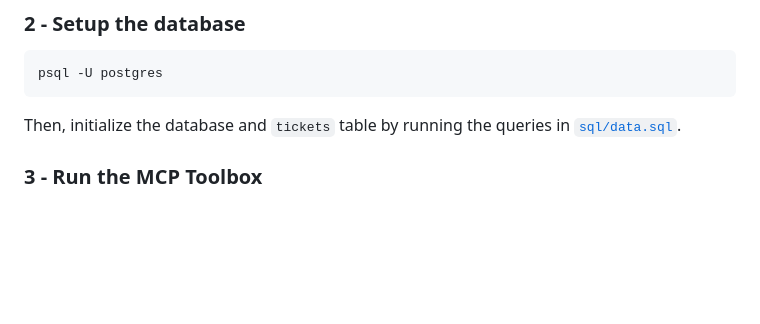
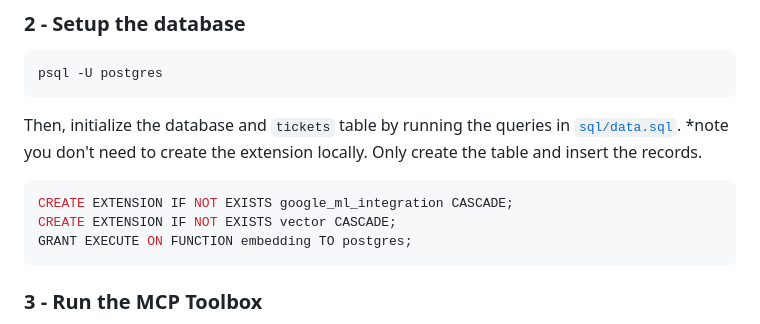
Before and after one commit to ypenn21/adk-agents, a Markdown page: README.md, the part around the change. GitHub-like rendering; blank space fills up the shorter version.

````diff
--- a/README.md
+++ b/README.md
@@ -397,6 +397,13 @@ psql -U postgres
 ```
 
 Then, initialize the database and `tickets` table by running the queries in [`sql/data.sql`](sql/data.sql).
+*note you don't need to create the extension locally. Only create the table and insert the records.
+
+```sql
+CREATE EXTENSION IF NOT EXISTS google_ml_integration CASCADE;
+CREATE EXTENSION IF NOT EXISTS vector CASCADE;
+GRANT EXECUTE ON FUNCTION embedding TO postgres;
+```
 
 ### 3 - Run the MCP Toolbox
 
````
